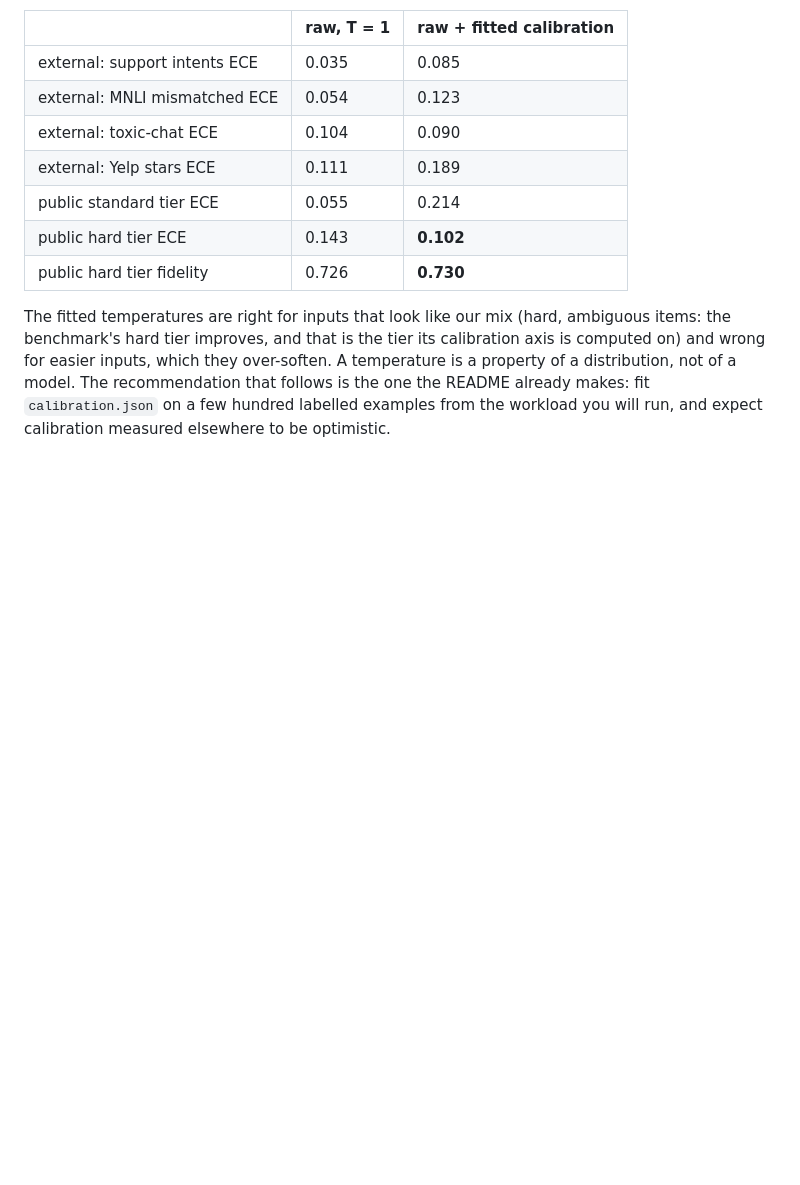
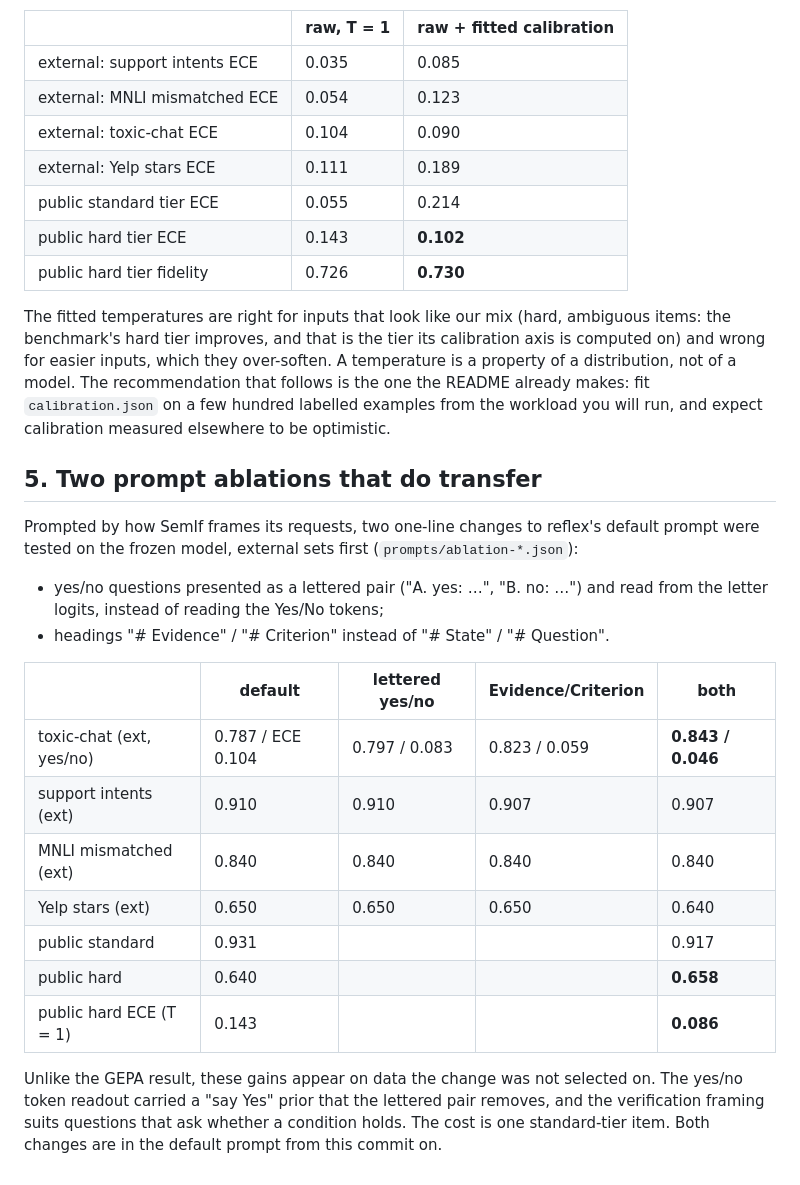
Before and after one commit to kshetrajna12/reflex, a Markdown page: docs/results/frozen-vs-trained.md, the part around the change. GitHub-like rendering; blank space fills up the shorter version.

Commit message:
results: prompt ablations that transfer (lettered yes/no, Evidence/Criterion)

```diff
--- a/docs/results/frozen-vs-trained.md
+++ b/docs/results/frozen-vs-trained.md
@@ -100,3 +100,27 @@ computed on) and wrong for easier inputs, which they over-soften. A temperature
 property of a distribution, not of a model. The recommendation that follows is the one
 the README already makes: fit `calibration.json` on a few hundred labelled examples from
 the workload you will run, and expect calibration measured elsewhere to be optimistic.
+
+## 5. Two prompt ablations that do transfer
+
+Prompted by how SemIf frames its requests, two one-line changes to reflex's default
+prompt were tested on the frozen model, external sets first (`prompts/ablation-*.json`):
+
+* yes/no questions presented as a lettered pair ("A. yes: …", "B. no: …") and read from
+  the letter logits, instead of reading the Yes/No tokens;
+* headings "# Evidence" / "# Criterion" instead of "# State" / "# Question".
+
+| | default | lettered yes/no | Evidence/Criterion | both |
+|---|---|---|---|---|
+| toxic-chat (ext, yes/no) | 0.787 / ECE 0.104 | 0.797 / 0.083 | 0.823 / 0.059 | **0.843 / 0.046** |
+| support intents (ext) | 0.910 | 0.910 | 0.907 | 0.907 |
+| MNLI mismatched (ext) | 0.840 | 0.840 | 0.840 | 0.840 |
+| Yelp stars (ext) | 0.650 | 0.650 | 0.650 | 0.640 |
+| public standard | 0.931 | | | 0.917 |
+| public hard | 0.640 | | | **0.658** |
+| public hard ECE (T = 1) | 0.143 | | | **0.086** |
+
+Unlike the GEPA result, these gains appear on data the change was not selected on. The
+yes/no token readout carried a "say Yes" prior that the lettered pair removes, and the
+verification framing suits questions that ask whether a condition holds. The cost is one
+standard-tier item. Both changes are in the default prompt from this commit on.
```
